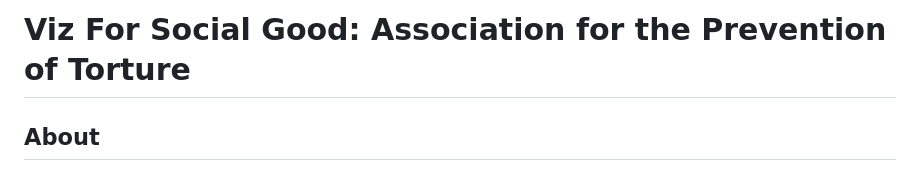
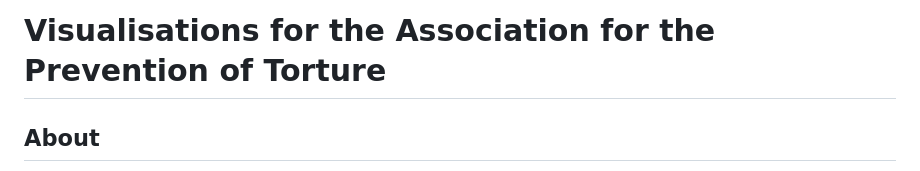
Before and after one commit to gmschroe/apt-vis-2025, a Markdown page: README.md, the part around the change. Rendered like a GitHub page.

Commit message:
updated title

```diff
--- a/README.md
+++ b/README.md
@@ -1,4 +1,4 @@
-# Viz For Social Good: Association for the Prevention of Torture
+# Visualisations for the Association for the Prevention of Torture
 
 ## About
 
```
